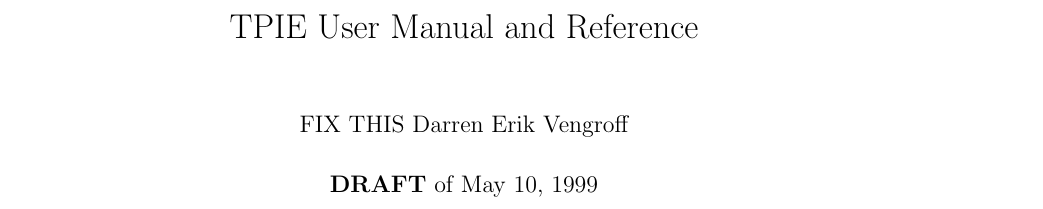
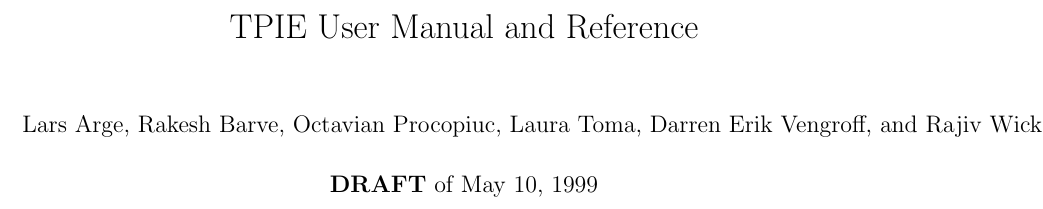
Before and after one commit to thomasmoelhave/tpie, a LaTeX book (tpie/doc/tpie.tex): part of page 1 of 100, cut so that both start at the same text. Compiled offline with pdfLaTeX; a LaTeX package or settings file that is missing is left out.

Commit message:
Added other authors to authorlist
git-svn-id: http://svn.daimi.au.dk/svn/tpie/trunk@388 669acd26-ddd2-4139-9e68-486997aa639d

```diff
--- a/tpie/doc/tpie.tex
+++ b/tpie/doc/tpie.tex
@@ -36,7 +36,8 @@
 \begin{document}
 
 \title{TPIE User Manual and Reference}
-\author{FIX THIS Darren Erik Vengroff}
+\author{Lars Arge, Rakesh Barve, Octavian Procopiuc, Laura Toma,
+        Darren Erik Vengroff, and Rajiv Wickeremesinghe.}
 \date{{\bf DRAFT} of \today}
 
 \maketitle
```
Also changed, not shown: tpie/doc/tpie.tex (2 more changed lines).
